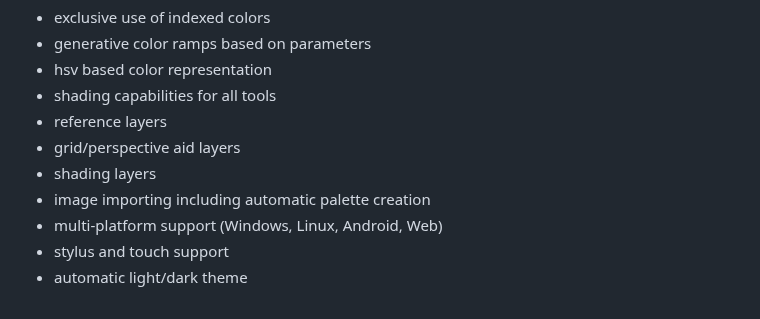
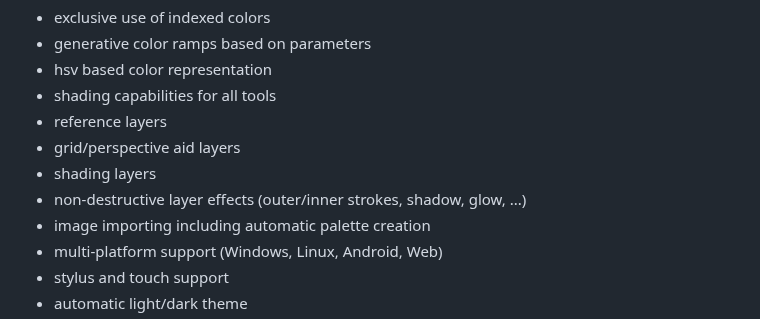
Before and after one commit to krush62/KPix, a Markdown page: README.md, the part around the change. Drawn GitHub-style.

Commit message:
updated readme regarding layer effects

```diff
--- a/README.md
+++ b/README.md
@@ -34,6 +34,7 @@ KPix is a pixel art editor for still images with a focus on generative color ram
 - reference layers
 - grid/perspective aid layers
 - shading layers
+- non-destructive layer effects (outer/inner strokes, shadow, glow, ...)
 - image importing including automatic palette creation
 - multi-platform support (Windows, Linux, Android, Web)
 - stylus and touch support
```
